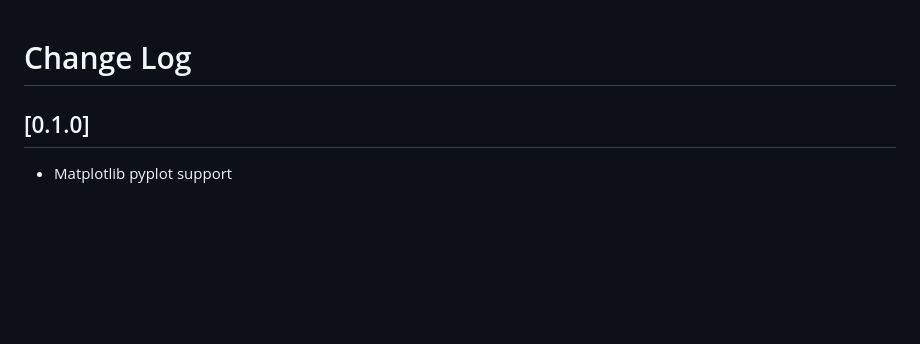
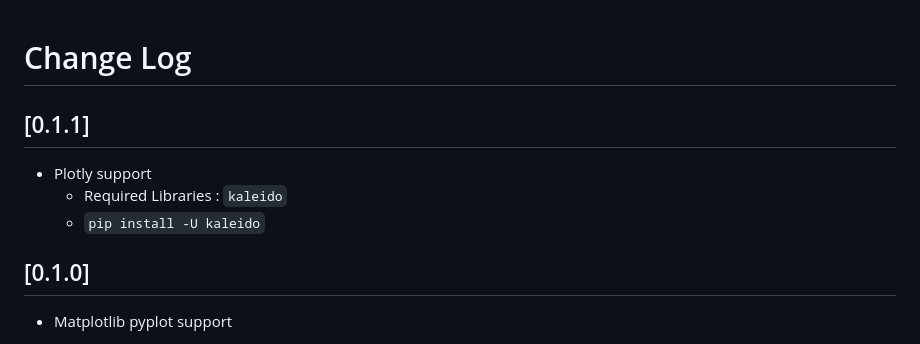
Before and after one commit to 076923/python-image-preview, a Markdown page: CHANGELOG.md, the part around the change. GitHub-like rendering; blank space fills up the shorter version.

```diff
--- a/CHANGELOG.md
+++ b/CHANGELOG.md
@@ -1,4 +1,10 @@
 # Change Log
+
+## [0.1.1]
+
+- Plotly support
+  - Required Libraries : `kaleido`
+  - `pip install -U kaleido`
 
 ## [0.1.0]
 
```
Also changed, not shown: README.md (+7 -1 lines), images/Figure.gif, images/Plotly.gif (added), 1 other file.
